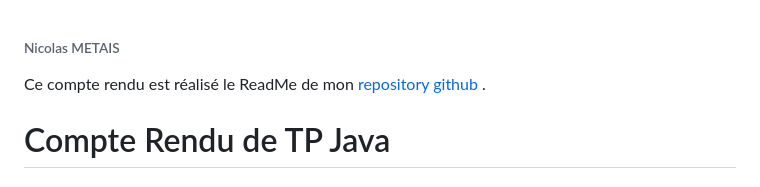
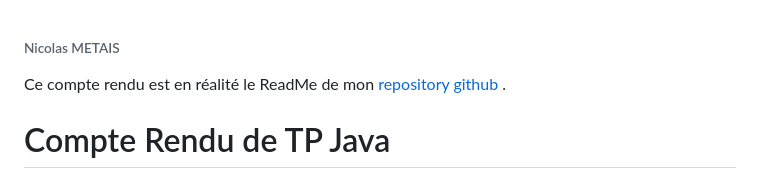
Before and after one commit to nicopyright/JAVA-TD2, a Markdown page: README.md, the part around the change. GitHub-like rendering.

```diff
--- a/README.md
+++ b/README.md
@@ -1,6 +1,6 @@
 ###### Nicolas METAIS
 
-Ce compte rendu est réalisé le ReadMe de mon <a href=https://github.com/nicopyright/JAVA-TD2> repository github </a>.
+Ce compte rendu est en réalité le ReadMe de mon <a href=https://github.com/nicopyright/JAVA-TD2> repository github </a>.
 
 # Compte Rendu de TP Java
 
```
